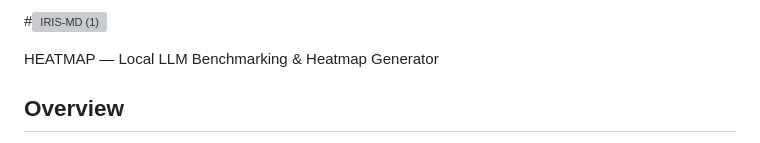
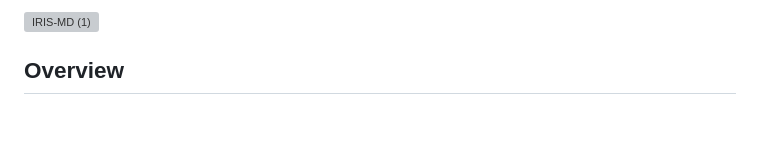
Before and after one commit to NagusameCS/HEATMAP, a Markdown page: README.md, the part around the change. Drawn GitHub-style; blank space fills up the shorter version; grey boxes are pictures that could not be loaded.

```diff
--- a/README.md
+++ b/README.md
@@ -1,6 +1,6 @@
-#<img width="1280" height="640" alt="IRIS-MD (1)" src="https://github.com/user-attachments/assets/9a731931-a919-48c1-a612-9a21faf3fdd3" />
+<img width="1280" height="640" alt="IRIS-MD (1)" src="https://github.com/user-attachments/assets/9a731931-a919-48c1-a612-9a21faf3fdd3" />
 
- HEATMAP — Local LLM Benchmarking & Heatmap Generator
+
 
 Overview
 --------
```
